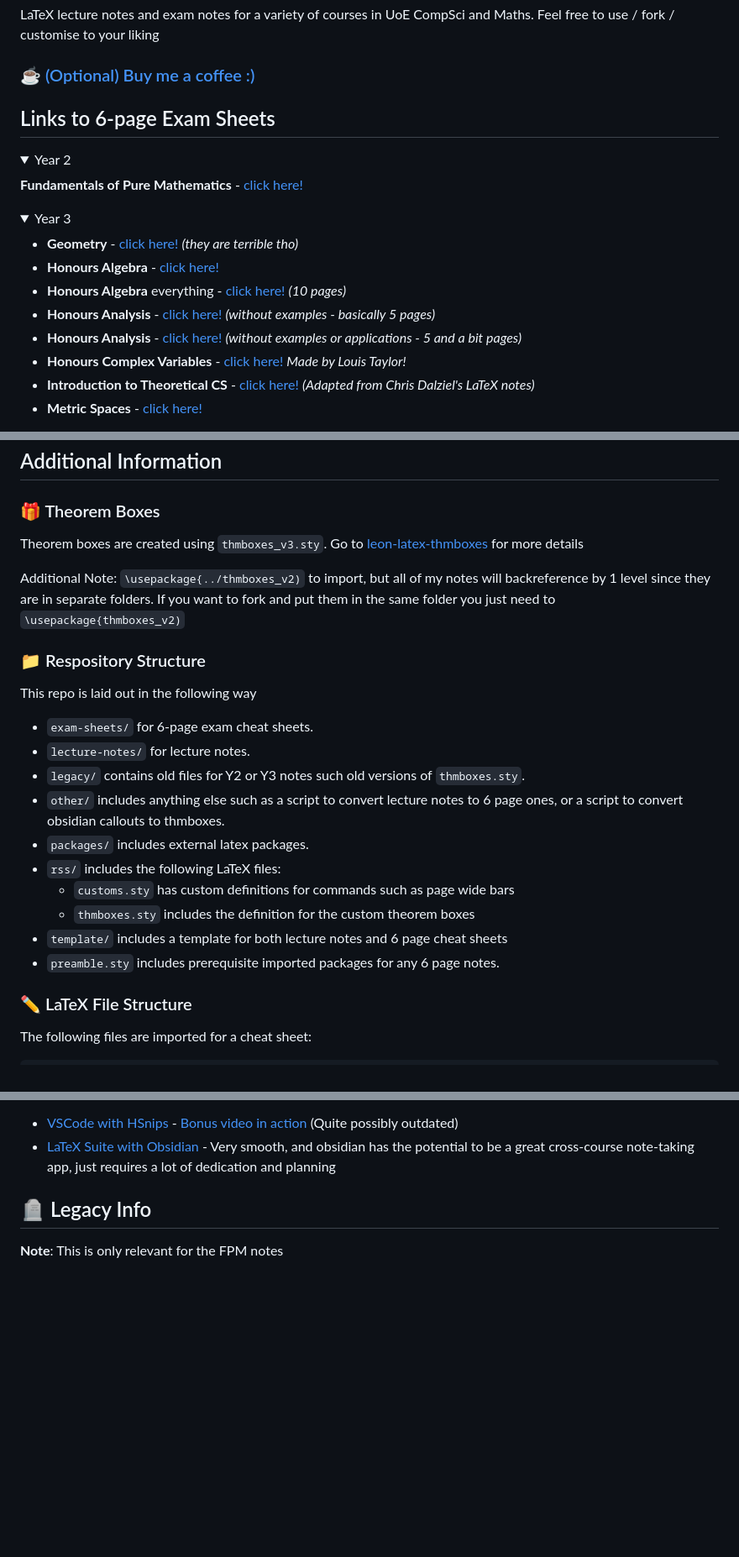
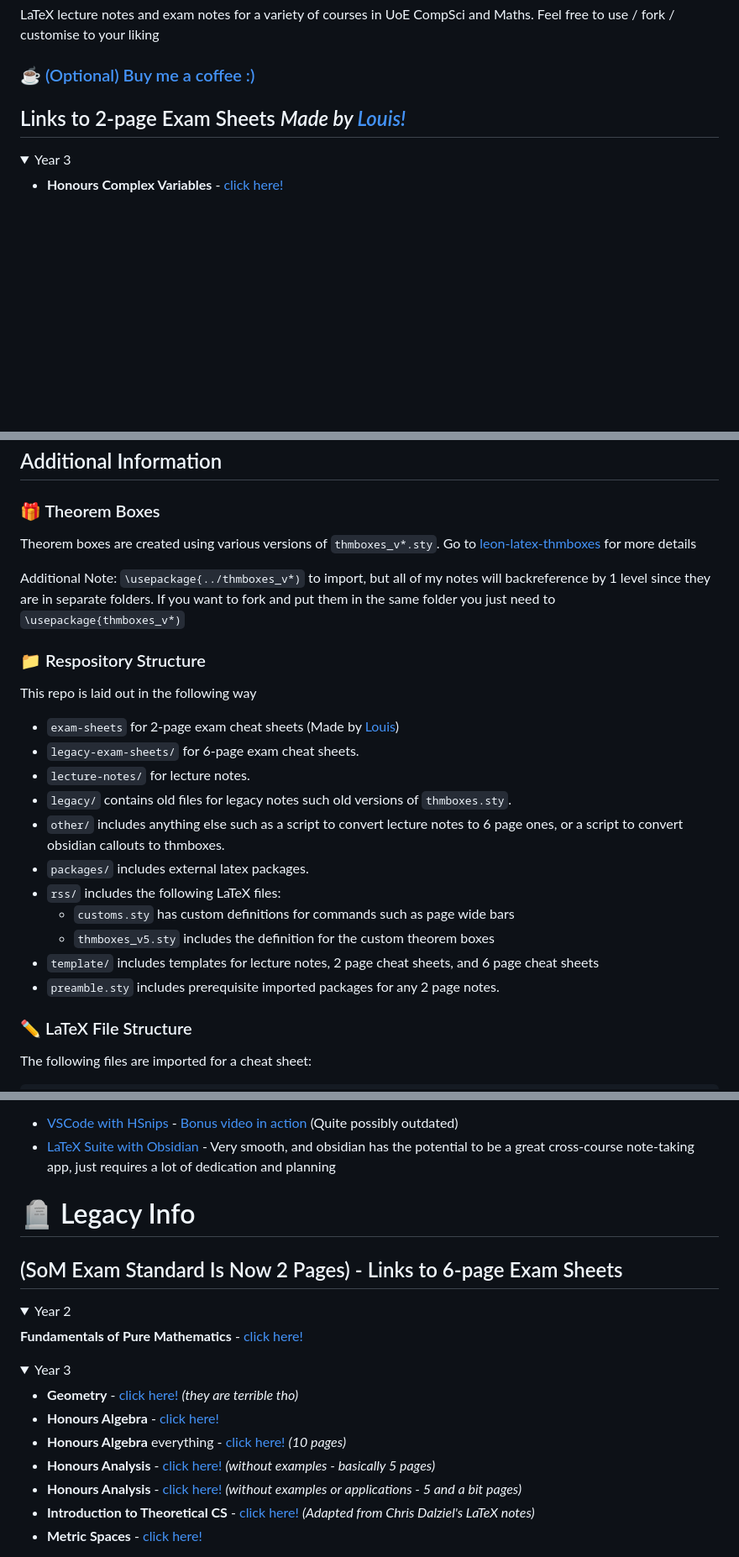
Before and after one commit to leon0241/leon-latex-notes, a Markdown page: README.md, 3 parts joined by grey strips. Shown at 84% size. GitHub-like rendering; folded sections open; blank space fills up the shorter version.

Commit message:
Update README.md For 2-page era
Significant README updates - moved all 6-page exam information to legacy section, updated repository structure guide to reflect changes, improved explanation around versions of thmboxes package, random other bits of housekeeping

```diff
--- a/README.md
+++ b/README.md
@@ -4,24 +4,12 @@ LaTeX lecture notes and exam notes for a variety of courses in UoE CompSci and M
 
 ### :coffee: [(Optional) Buy me a coffee :)](https://ko-fi.com/leon024)
 
-## Links to 6-page Exam Sheets
 
-<details>
-<summary>Year 2</summary>
-<b>Fundamentals of Pure Mathematics</b> - <a href="exam-sheets/FPM/notes_colour.pdf">click here!</a>
-</details>
+## Links to 2-page Exam Sheets <i>Made by [Louis!](github.com/AulrenT)</i>
 
 <details>
     <summary>Year 3</summary>
     <ul>
-        <li> <b>Geometry</b> - <a href="exam-sheets/Geometry/geometry_notes.pdf">click here!</a> <i>(they are terrible tho)</i> </li>
-        <li> <b>Honours Algebra</b> - <a href="exam-sheets/algebra-6p/algebra-6p.pdf">click here!</a> </li>
-        <li> <b>Honours Algebra</b> everything - <a href="exam-sheets/algebra-10p/algebra-10p.pdf">click here!</a> <i>(10 pages)</i> </li>
-        <li> <b>Honours Analysis</b> - <a href="exam-sheets/analysis-6p/analysis-6p.pdf">click here!</a> <i>(without examples - basically 5 pages)</i> </li>
-        <li> <b>Honours Analysis</b> - <a href="exam-sheets/analysis-6p/analysis-6p-no-examples.pdf">click here!</a> <i>(without examples or applications - 5 and a bit pages)</i> </li>
-        <li> <b>Honours Complex Variables</b> - <a href="exam-sheets/HCov/PDF/HCovExamNotes.pdf">click here!</a> <i>Made by Louis Taylor!</i> </li>
-        <li> <b>Introduction to Theoretical CS</b> - <a href="exam-sheets/ITCS/itcs_notes.pdf">click here!</a> <i>(Adapted from Chris Dalziel's LaTeX notes)</i> </li>
-        <li> <b>Metric Spaces</b> - <a href="exam-sheets/metric-6p/metric-6p.pdf">click here!</a> </li>
-    </ul>
+        <li> <b>Honours Complex Variables</b> - <a href="exam-sheets/HCov/PDF/HCovExamNotes.pdf">click here!</a> </li>
 </details>
 
@@ -53,22 +31,23 @@ LaTeX lecture notes and exam notes for a variety of courses in UoE CompSci and M
 
 ### 🎁 Theorem Boxes
 
-Theorem boxes are created using `thmboxes_v3.sty`. Go to [leon-latex-thmboxes](https://github.com/leon0241/leon-latex-thmboxes) for more details
+Theorem boxes are created using various versions of `thmboxes_v*.sty`. Go to [leon-latex-thmboxes](https://github.com/leon0241/leon-latex-thmboxes) for more details
 
-Additional Note: `\usepackage{../thmboxes_v2)` to import, but all of my notes will backreference by 1 level since they are in separate folders. If you want to fork and put them in the same folder you just need to `\usepackage{thmboxes_v2)`
+Additional Note: `\usepackage{../thmboxes_v*)` to import, but all of my notes will backreference by 1 level since they are in separate folders. If you want to fork and put them in the same folder you just need to `\usepackage{thmboxes_v*)`
 
 ### 📁 Respository Structure
 This repo is laid out in the following way
-- `exam-sheets/` for 6-page exam cheat sheets.
+- `exam-sheets` for 2-page exam cheat sheets (Made by [Louis](github.com/AulrenT))
+- `legacy-exam-sheets/` for 6-page exam cheat sheets.
 - `lecture-notes/` for lecture notes.
-- `legacy/` contains old files for Y2 or Y3 notes such old versions of `thmboxes.sty`.
+- `legacy/` contains old files for legacy notes such old versions of `thmboxes.sty`.
 - `other/` includes anything else such as a script to convert lecture notes to 6 page ones, or a script to convert obsidian callouts to thmboxes.
 - `packages/` includes external latex packages.
 - `rss/` includes the following LaTeX files:
     - `customs.sty` has custom definitions for commands such as page wide bars
-    - `thmboxes.sty` includes the definition for the custom theorem boxes
-- `template/` includes a template for both lecture notes and 6 page cheat sheets
-- `preamble.sty` includes prerequisite imported packages for any 6 page notes.
+    - `thmboxes_v5.sty` includes the definition for the custom theorem boxes
+- `template/` includes templates for lecture notes, 2 page cheat sheets, and 6 page cheat sheets
+- `preamble.sty` includes prerequisite imported packages for any 2 page notes.
 
 ### ✏️ LaTeX File Structure
 The following files are imported for a cheat sheet:
@@ -101,6 +80,26 @@ Other configs I've tried to use (the FPM notes were made entirely with VSCode, n
 - [LaTeX Suite with Obsidian](https://github.com/leon0241/latex-suite-config) - Very smooth, and obsidian has the potential to be a great cross-course note-taking app, just requires a lot of dedication and planning
 
 
-## 🪦 Legacy Info
+# 🪦 Legacy Info
 
-**Note**: This is only relevant for the FPM notes
+
+## (SoM Exam Standard Is Now 2 Pages) - Links to 6-page Exam Sheets
+
+<details>
+<summary>Year 2</summary>
+<b>Fundamentals of Pure Mathematics</b> - <a href="exam-sheets/FPM/notes_colour.pdf">click here!</a>
+</details>
+
+<details>
+    <summary>Year 3</summary>
+    <ul>
+        <li> <b>Geometry</b> - <a href="legacy-exam-sheets/Geometry/geometry_notes.pdf">click here!</a> <i>(they are terrible tho)</i> </li>
+        <li> <b>Honours Algebra</b> - <a href="legacy-exam-sheets/algebra-6p/algebra-6p.pdf">click here!</a> </li>
+        <li> <b>Honours Algebra</b> everything - <a href="legacy-exam-sheets/algebra-10p/algebra-10p.pdf">click here!</a> <i>(10 pages)</i> </li>
+        <li> <b>Honours Analysis</b> - <a href="legacy-exam-sheets/analysis-6p/analysis-6p.pdf">click here!</a> <i>(without examples - basically 5 pages)</i> </li>
+        <li> <b>Honours Analysis</b> - <a href="legacy-exam-sheets/analysis-6p/analysis-6p-no-examples.pdf">click here!</a> <i>(without examples or applications - 5 and a bit pages)</i> </li>
+        <li> <b>Introduction to Theoretical CS</b> - <a href="legacy-exam-sheets/ITCS/itcs_notes.pdf">click here!</a> <i>(Adapted from Chris Dalziel's LaTeX notes)</i> </li>
+        <li> <b>Metric Spaces</b> - <a href="legacy-exam-sheets/metric-6p/metric-6p.pdf">click here!</a> </li>
+    </ul>
+</details>
+
```
Also changed, not shown: other parts of README.md (+12 -10 lines).
